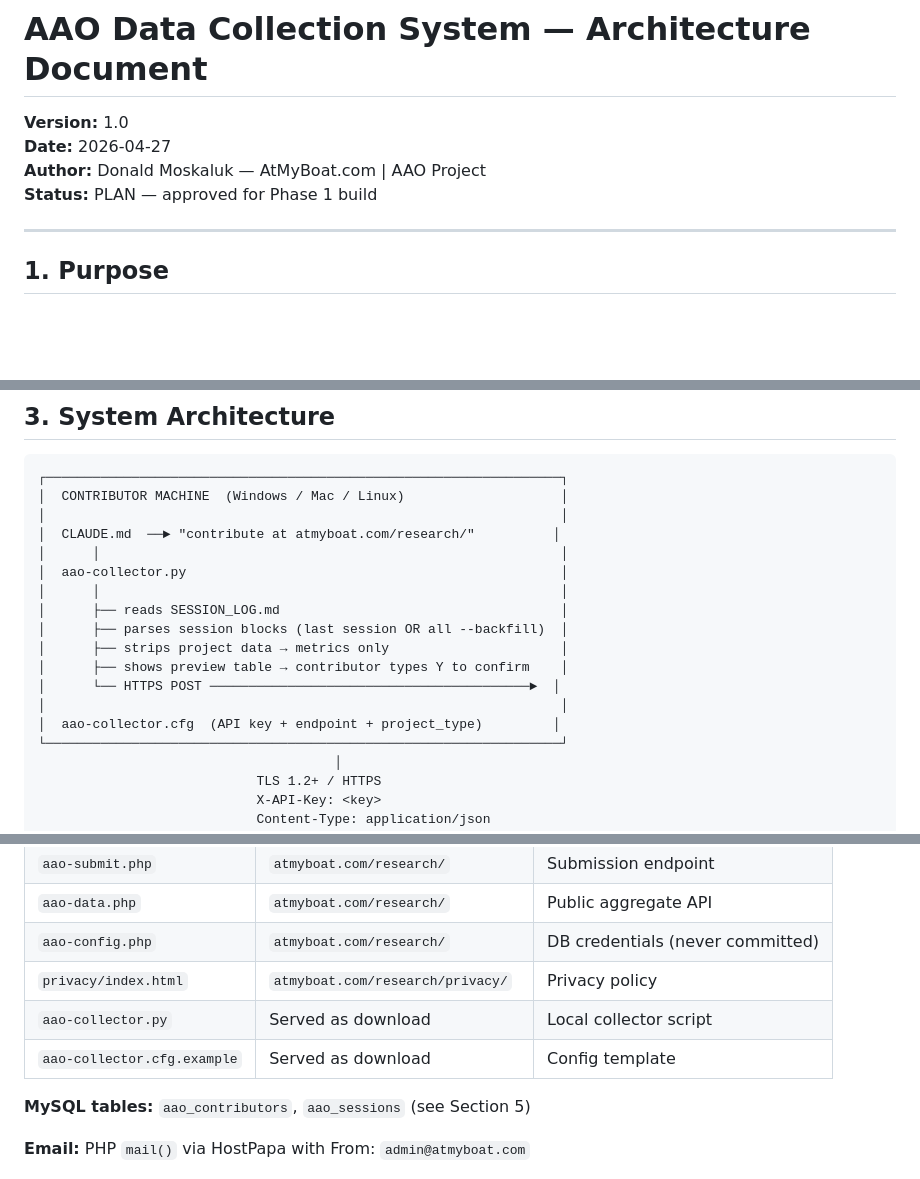
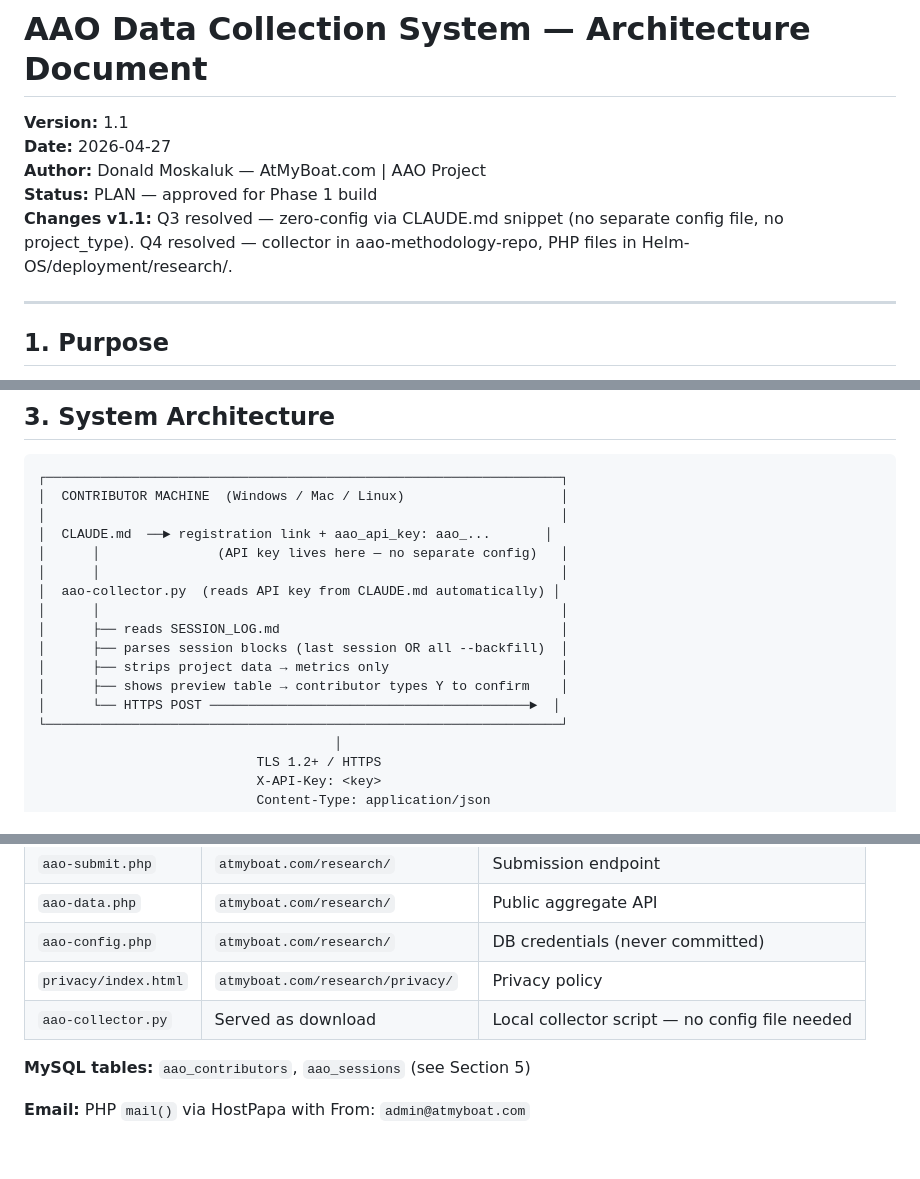
Before and after one commit to SkipperDon/AAO-Methodology, a Markdown page: data-collection/ARCHITECTURE.md, 3 parts joined by grey strips. Rendered like a GitHub page; blank space fills up the shorter version.

```diff
--- a/data-collection/ARCHITECTURE.md
+++ b/data-collection/ARCHITECTURE.md
@@ -1,9 +1,10 @@
 # AAO Data Collection System — Architecture Document
 
-**Version:** 1.0
+**Version:** 1.1
 **Date:** 2026-04-27
 **Author:** Donald Moskaluk — AtMyBoat.com | AAO Project
 **Status:** PLAN — approved for Phase 1 build
+**Changes v1.1:** Q3 resolved — zero-config via CLAUDE.md snippet (no separate config file, no project_type). Q4 resolved — collector in aao-methodology-repo, PHP files in Helm-OS/deployment/research/.
 
 ---
 
@@ -35,17 +36,16 @@ The system supports the research paper *Governing the AI Productivity Promise* (
 ┌──────────────────────────────────────────────────────────────────┐
 │  CONTRIBUTOR MACHINE  (Windows / Mac / Linux)                    │
 │                                                                  │
-│  CLAUDE.md  ──► "contribute at atmyboat.com/research/"          │
+│  CLAUDE.md  ──► registration link + aao_api_key: aao_...       │
+│      │               (API key lives here — no separate config)   │
 │      │                                                           │
-│  aao-collector.py                                                │
+│  aao-collector.py  (reads API key from CLAUDE.md automatically) │
 │      │                                                           │
 │      ├── reads SESSION_LOG.md                                    │
 │      ├── parses session blocks (last session OR all --backfill)  │
 │      ├── strips project data → metrics only                      │
 │      ├── shows preview table → contributor types Y to confirm    │
 │      └── HTTPS POST ─────────────────────────────────────────►  │
-│                                                                  │
-│  aao-collector.cfg  (API key + endpoint + project_type)         │
 └──────────────────────────────────────────────────────────────────┘
                                       │
                             TLS 1.2+ / HTTPS
@@ -464,8 +470,7 @@ Step 5 — Backfill historical sessions (optional, one time)
 | `aao-data.php` | `atmyboat.com/research/` | Public aggregate API |
 | `aao-config.php` | `atmyboat.com/research/` | DB credentials (never committed) |
 | `privacy/index.html` | `atmyboat.com/research/privacy/` | Privacy policy |
-| `aao-collector.py` | Served as download | Local collector script |
-| `aao-collector.cfg.example` | Served as download | Config template |
+| `aao-collector.py` | Served as download | Local collector script — no config file needed |
 
 **MySQL tables:** `aao_contributors`, `aao_sessions` (see Section 5)
 
```
Also changed, not shown: other parts of data-collection/ARCHITECTURE.md (+60 -44 lines).
